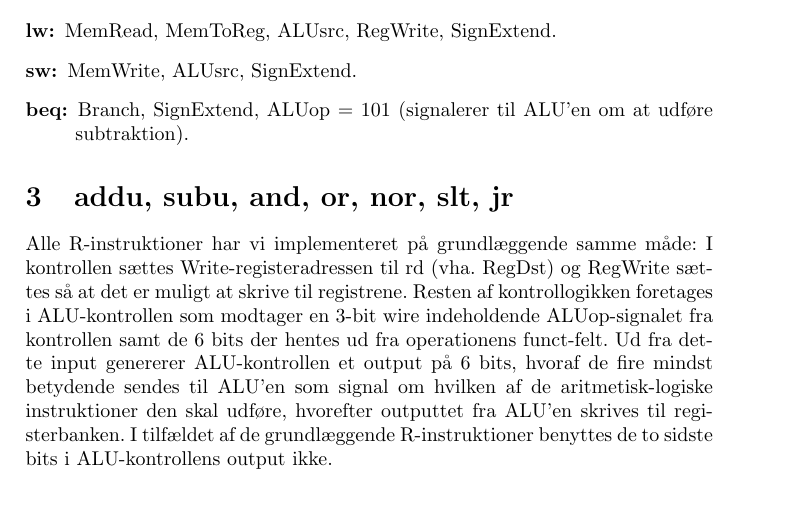
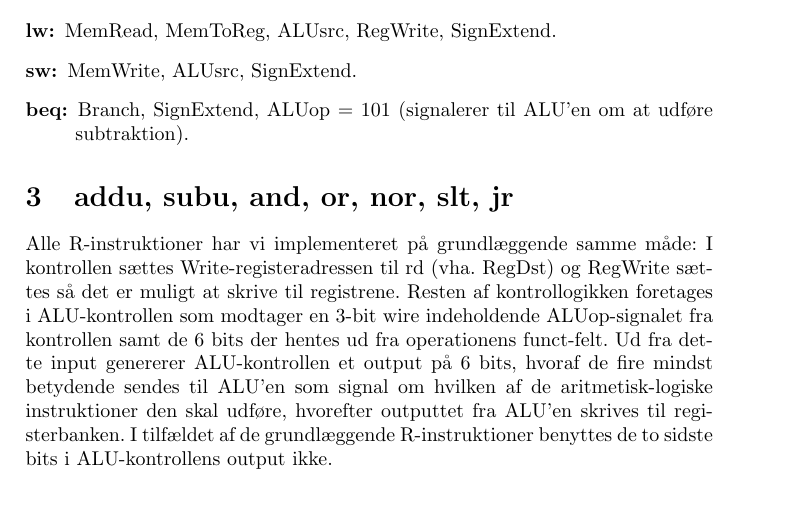
Before and after one commit to Pilen/MaskinArkitektur, a LaTeX document (G2/rapport2.tex): part of page 3 of 4, cut so that both start at the same text. Compiled offline with pdfLaTeX.

Commit message:
One minor change in the rapport2.tex

```diff
--- a/G2/rapport2.tex
+++ b/G2/rapport2.tex
@@ -87,7 +87,7 @@ bits der er sat i kontrollen for de forskellige instruktioner:
 \section{addu, subu, and, or, nor, slt, jr}
 Alle R-instruktioner har vi implementeret på grundlæggende samme måde: I
 kontrollen sættes Write-registeradressen til rd (vha. RegDst) og RegWrite sættes
-så at det er muligt at skrive til registrene. Resten af kontrollogikken
+så det er muligt at skrive til registrene. Resten af kontrollogikken
 foretages i ALU-kontrollen som modtager en 3-bit wire indeholdende
 ALUop-signalet fra kontrollen samt de 6 bits der hentes ud fra operationens
 funct-felt. Ud fra dette input genererer ALU-kontrollen et output på 6 bits,
```
Also changed, not shown: G2/rapport2.pdf.
